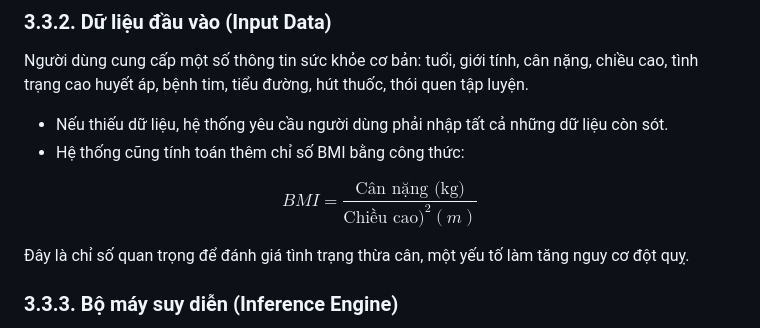
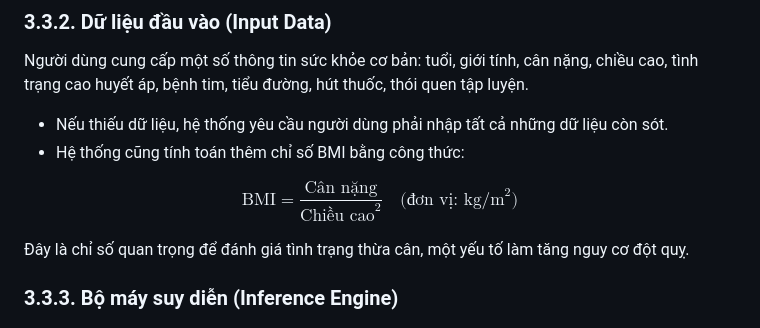
Before and after one commit to Saun-B/StrokePredict, a Markdown page: README.md, the part around the change. Drawn GitHub-style.

```diff
--- a/README.md
+++ b/README.md
@@ -113,7 +113,7 @@ Người dùng cung cấp một số thông tin sức khỏe cơ bản: tuổi,
 - Hệ thống cũng tính toán thêm chỉ số BMI bằng công thức:
 
 $$
-BMI = \frac{\text{Cân nặng (kg)}}{\text{Chiều cao)}^2(m)}
+\mathrm{BMI} = \frac{\text{Cân nặng}}{\text{Chiều cao}^2} \quad \text{(đơn vị: kg/m}^2\text{)}
 $$
 
 Đây là chỉ số quan trọng để đánh giá tình trạng thừa cân, một yếu tố làm tăng nguy cơ đột quỵ.
```
